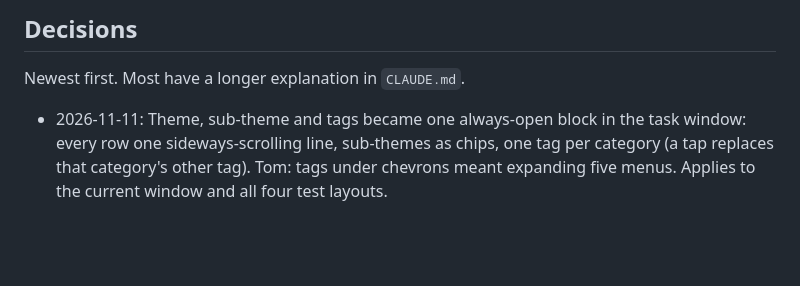
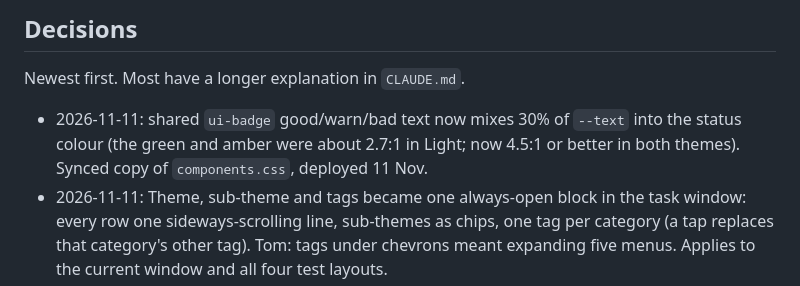
Before and after one commit to tombozza/lifelist, a Markdown page: docs/HANDOVER.md, the part around the change. Rendered like a GitHub page; blank space fills up the shorter version.

Commit message:
Handover: shared badge contrast fix
Co-Authored-By: Claude Opus 5.5 <noreply@anthropic.com>

```diff
--- a/docs/HANDOVER.md
+++ b/docs/HANDOVER.md
@@ -94,6 +94,7 @@ the sync code can read and write the blob.
 
 Newest first. Most have a longer explanation in `CLAUDE.md`.
 
+- 2026-11-11: shared `ui-badge` good/warn/bad text now mixes 30% of `--text` into the status colour (the green and amber were about 2.7:1 in Light; now 4.5:1 or better in both themes). Synced copy of `components.css`, deployed 11 Nov.
 - 2026-11-11: Theme, sub-theme and tags became one always-open block in the task window: every row one sideways-scrolling line, sub-themes as chips, one tag per category (a tap replaces that category's other tag). Tom: tags under chevrons meant expanding five menus. Applies to the current window and all four test layouts.
 - 2026-11-11: Tom said the task window "doesn't work at all" (too many big pills, scattered options). Four test layouts built behind Settings › Task window layout (per device): A property list, B composer bar, C two panes, D quick add then a full page. They only rearrange the same modal DOM (`applyTaskLayout`), so saving and sync are unchanged. When Tom picks one, build it in properly, move its styles into the shared components and delete the other three plus the setting.
 - 2026-11-11: On a phone the task window is now a full-screen page, not a card sliding up (Tom: "Does it need to be a modal on mobile or can it be a page?"); new shared `ui-sheet page` variant. Chips run full width, Tags start folded, a gap under each heading. Service worker v76.
```
